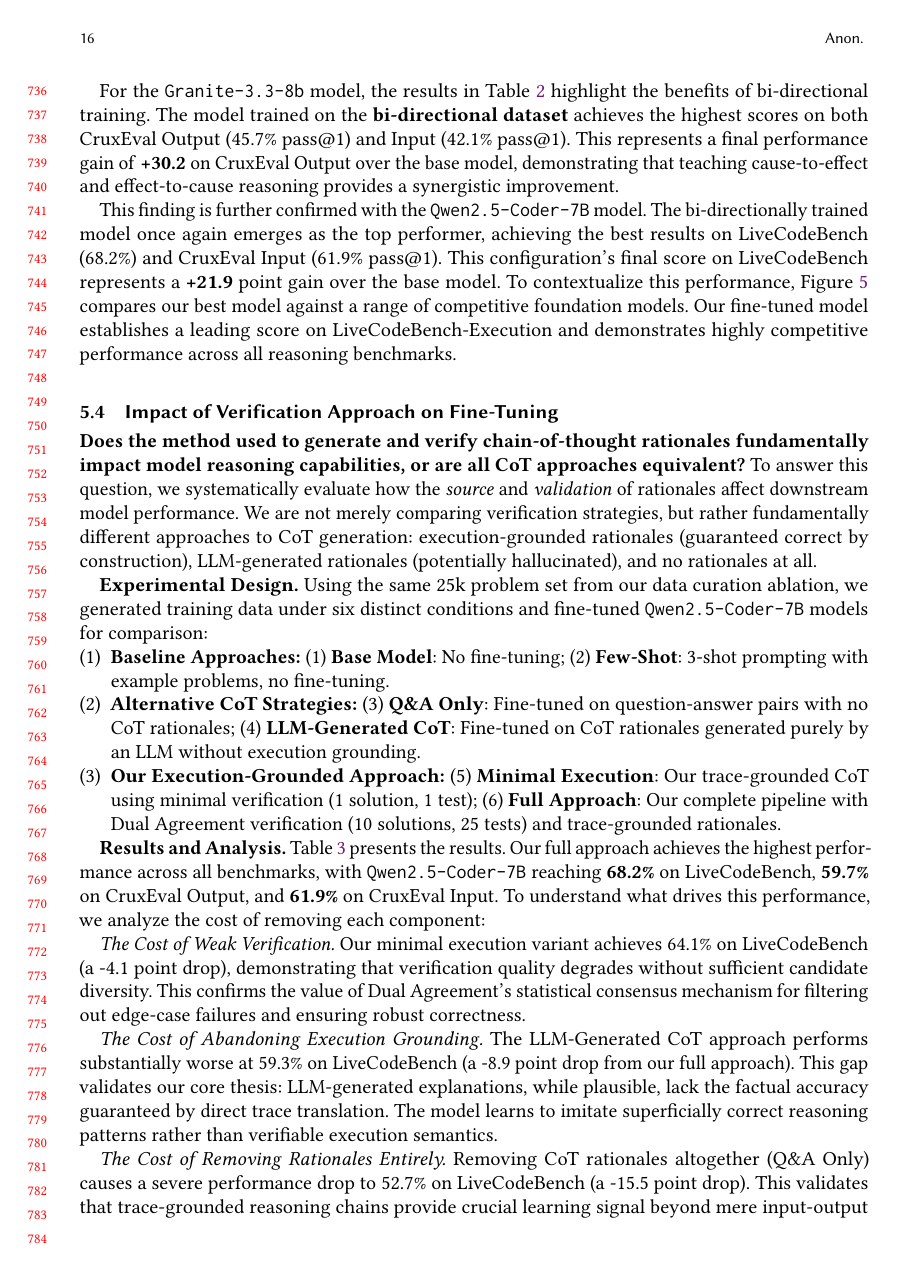
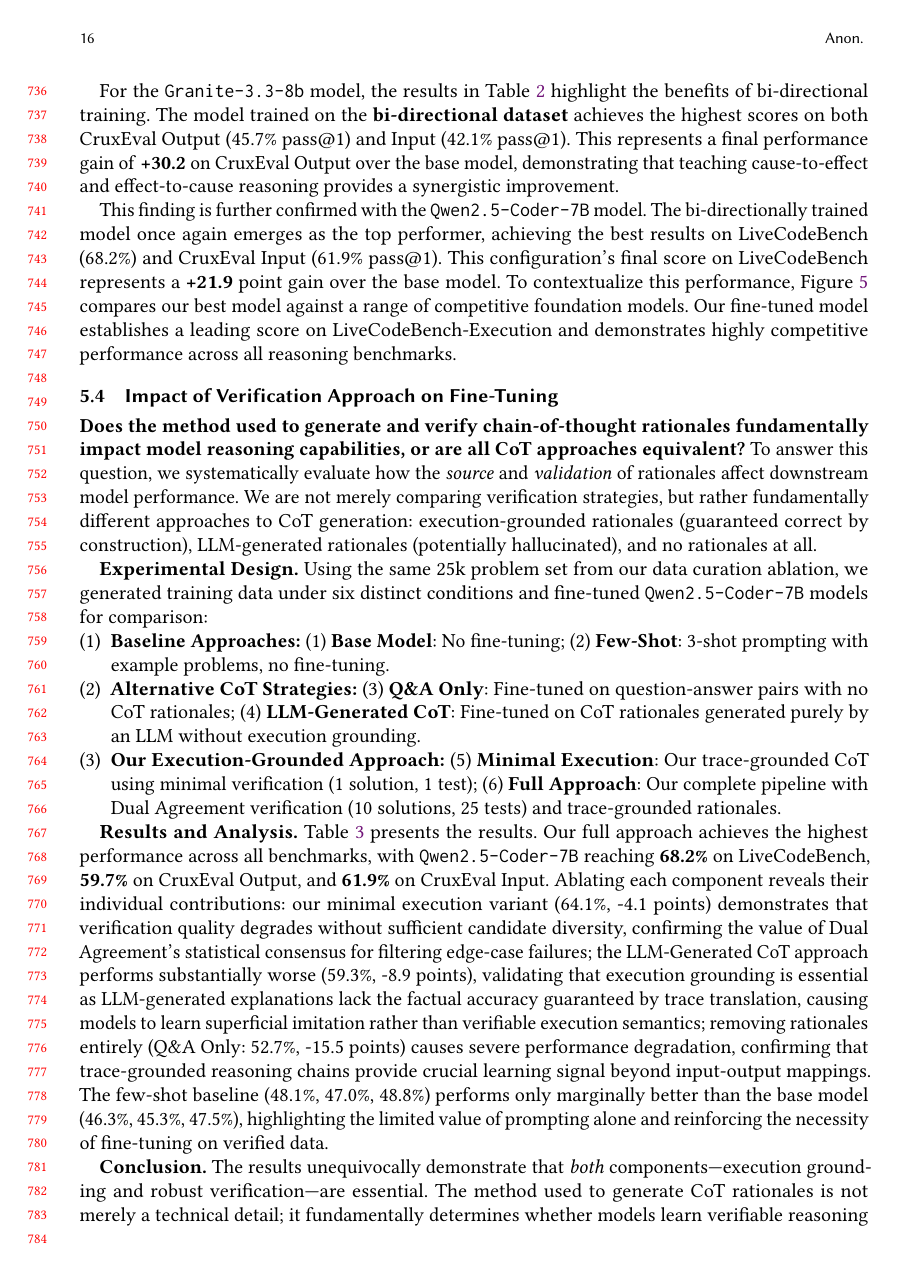
Before and after one commit to shailja-thakur/ACM_SMALL_FILLED, a LaTeX paper (trace-based-cot.tex): page 16 of 20. Compiled offline with pdfLaTeX.

Commit message:
Compress Results and Analysis section into single paragraph
- Consolidate all ablation results into one flowing paragraph
- Keep all key numbers and insights
- Maintain readability while reducing verbosity

```diff
--- a/trace-based-cot.tex
+++ b/trace-based-cot.tex
@@ -990,15 +990,7 @@ This finding is further confirmed with the \texttt{Qwen2.5-Coder-7B} model. The
     \item \textbf{Our Execution-Grounded Approach:} (5) \textbf{Minimal Execution}: Our trace-grounded CoT using minimal verification (1 solution, 1 test); (6) \textbf{Full Approach}: Our complete pipeline with Dual Agreement verification (10 solutions, 25 tests) and trace-grounded rationales.
 \end{enumerate}
 
-\textbf{Results and Analysis.} Table~\ref{tab:verification_ablation} presents the results. Our full approach achieves the highest performance across all benchmarks, with \texttt{Qwen2.5-Coder-7B} reaching \textbf{68.2\%} on LiveCodeBench, \textbf{59.7\%} on CruxEval Output, and \textbf{61.9\%} on CruxEval Input. To understand what drives this performance, we analyze the cost of removing each component:
-
-\textit{The Cost of Weak Verification.} Our minimal execution variant achieves 64.1\% on LiveCodeBench (a -4.1 point drop), demonstrating that verification quality degrades without sufficient candidate diversity. This confirms the value of Dual Agreement's statistical consensus mechanism for filtering out edge-case failures and ensuring robust correctness.
-
-\textit{The Cost of Abandoning Execution Grounding.} The LLM-Generated CoT approach performs substantially worse at 59.3\% on LiveCodeBench (a -8.9 point drop from our full approach). This gap validates our core thesis: LLM-generated explanations, while plausible, lack the factual accuracy guaranteed by direct trace translation. The model learns to imitate superficially correct reasoning patterns rather than verifiable execution semantics.
-
-\textit{The Cost of Removing Rationales Entirely.} Removing CoT rationales altogether (Q\&A Only) causes a severe performance drop to 52.7\% on LiveCodeBench (a -15.5 point drop). This validates that trace-grounded reasoning chains provide crucial learning signal beyond mere input-output mappings—the model benefits from understanding \textit{how} outputs arise from inputs, not just the final correspondence.
-
-\textit{The Baseline Context.} The few-shot baseline (48.1\%, 47.0\%, 48.8\%) performs only marginally better than the base model (46.3\%, 45.3\%, 47.5\%), highlighting the limited value of prompting alone and reinforcing the necessity of fine-tuning on verified data.
+\textbf{Results and Analysis.} Table~\ref{tab:verification_ablation} presents the results. Our full approach achieves the highest performance across all benchmarks, with \texttt{Qwen2.5-Coder-7B} reaching \textbf{68.2\%} on LiveCodeBench, \textbf{59.7\%} on CruxEval Output, and \textbf{61.9\%} on CruxEval Input. Ablating each component reveals their individual contributions: our minimal execution variant (64.1\%, -4.1 points) demonstrates that verification quality degrades without sufficient candidate diversity, confirming the value of Dual Agreement's statistical consensus for filtering edge-case failures; the LLM-Generated CoT approach performs substantially worse (59.3\%, -8.9 points), validating that execution grounding is essential as LLM-generated explanations lack the factual accuracy guaranteed by trace translation, causing models to learn superficial imitation rather than verifiable execution semantics; removing rationales entirely (Q\&A Only: 52.7\%, -15.5 points) causes severe performance degradation, confirming that trace-grounded reasoning chains provide crucial learning signal beyond input-output mappings. The few-shot baseline (48.1\%, 47.0\%, 48.8\%) performs only marginally better than the base model (46.3\%, 45.3\%, 47.5\%), highlighting the limited value of prompting alone and reinforcing the necessity of fine-tuning on verified data.
 
 \textbf{Conclusion.} The results unequivocally demonstrate that \textit{both} components—execution grounding and robust verification—are essential. The method used to generate CoT rationales is not merely a technical detail; it fundamentally determines whether models learn verifiable reasoning or superficial imitation. Execution-grounded rationales, validated through statistical consensus, provide the most reliable foundation for training robust code reasoning capabilities.
 
```
